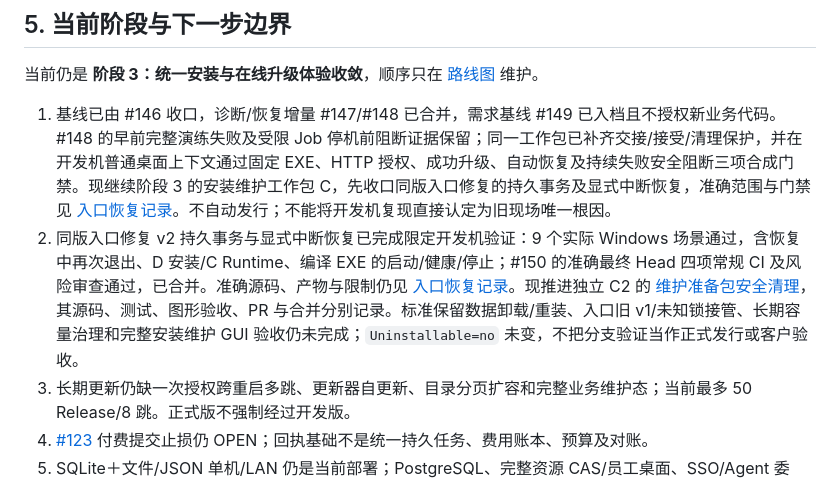
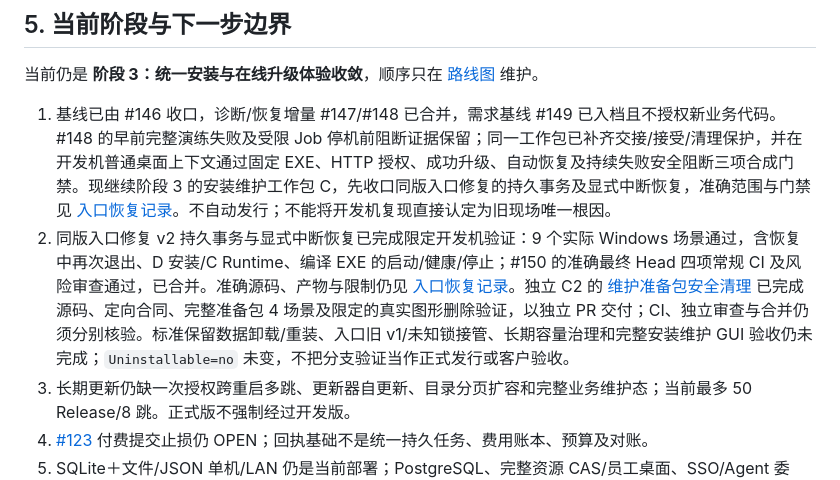
Before and after one commit to MEIS-DaCaiTou/Infinite-Canvas-Enterprise, a Markdown page: docs/CURRENT_PROJECT_STATUS.md, the part around the change. Rendered like a GitHub page.

Commit message:
docs(maintenance): record real cache and GUI acceptance

```diff
--- a/docs/CURRENT_PROJECT_STATUS.md
+++ b/docs/CURRENT_PROJECT_STATUS.md
@@ -57,7 +57,7 @@
 当前仍是 **阶段 3：统一安装与在线升级体验收敛**，顺序只在 [路线图](./roadmap/DEVELOPMENT-ROADMAP-2026-2027.md) 维护。
 
 1. 基线已由 #146 收口，诊断/恢复增量 #147/#148 已合并，需求基线 #149 已入档且不授权新业务代码。#148 的早前完整演练失败及受限 Job 停机前阻断证据保留；同一工作包已补齐交接/接受/清理保护，并在开发机普通桌面上下文通过固定 EXE、HTTP 授权、成功升级、自动恢复及持续失败安全阻断三项合成门禁。现继续阶段 3 的安装维护工作包 C，先收口同版入口修复的持久事务及显式中断恢复，准确范围与门禁见 [入口恢复记录](./ops/ENTRY-REPAIR-RECOVERY-2026-10-10.md)。不自动发行；不能将开发机复现直接认定为旧现场唯一根因。
-2. 同版入口修复 v2 持久事务与显式中断恢复已完成限定开发机验证：9 个实际 Windows 场景通过，含恢复中再次退出、D 安装/C Runtime、编译 EXE 的启动/健康/停止；#150 的准确最终 Head 四项常规 CI 及风险审查通过，已合并。准确源码、产物与限制仍见 [入口恢复记录](./ops/ENTRY-REPAIR-RECOVERY-2026-10-10.md)。现推进独立 C2 的 [维护准备包安全清理](./ops/MAINTENANCE-CACHE-LIFECYCLE-2026-10-11.md)，其源码、测试、图形验收、PR 与合并分别记录。标准保留数据卸载/重装、入口旧 v1/未知锁接管、长期容量治理和完整安装维护 GUI 验收仍未完成；`Uninstallable=no` 未变，不把分支验证当作正式发行或客户验收。
+2. 同版入口修复 v2 持久事务与显式中断恢复已完成限定开发机验证：9 个实际 Windows 场景通过，含恢复中再次退出、D 安装/C Runtime、编译 EXE 的启动/健康/停止；#150 的准确最终 Head 四项常规 CI 及风险审查通过，已合并。准确源码、产物与限制仍见 [入口恢复记录](./ops/ENTRY-REPAIR-RECOVERY-2026-10-10.md)。独立 C2 的 [维护准备包安全清理](./ops/MAINTENANCE-CACHE-LIFECYCLE-2026-10-11.md) 已完成源码、定向合同、完整准备包 4 场景及限定的真实图形删除验证，以独立 PR 交付；CI、独立审查与合并仍须分别核验。标准保留数据卸载/重装、入口旧 v1/未知锁接管、长期容量治理和完整安装维护 GUI 验收仍未完成；`Uninstallable=no` 未变，不把分支验证当作正式发行或客户验收。
 3. 长期更新仍缺一次授权跨重启多跳、更新器自更新、目录分页扩容和完整业务维护态；当前最多 50 Release/8 跳。正式版不强制经过开发版。
 4. [#123](https://github.com/MEIS-DaCaiTou/Infinite-Canvas-Enterprise/pull/123) 付费提交止损仍 OPEN；回执基础不是统一持久任务、费用账本、预算及对账。
 5. SQLite＋文件/JSON 单机/LAN 仍是当前部署；PostgreSQL、完整资源 CAS/员工桌面、SSO/Agent 委托、远程采集与长期支持政策未交付。不把 SQLite 放网络共享盘当 HA，也不以用户数估容量。
```
Also changed, not shown: docs/ops/MAINTENANCE-CACHE-LIFECYCLE-2026-10-11.md (+19 -5 lines).
